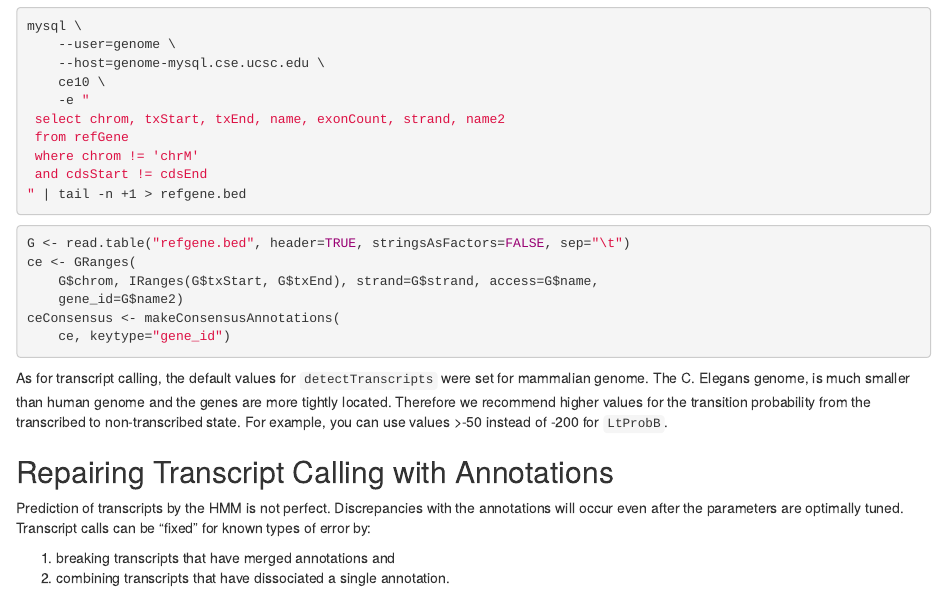
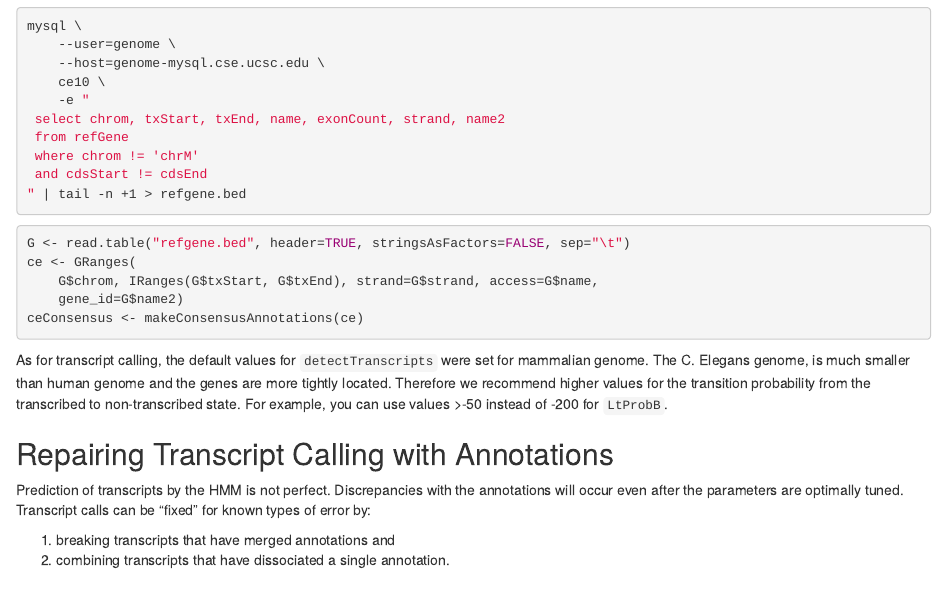
Before and after one commit to coregenomics/groHMM, an R Markdown document (vignettes/groHMM.Rmd): the page in a window 1100 px wide, from 7410 px down. Rendered offline with R 4.5, knitr and Pandoc, with nearby package versions; drawn as R Markdown's standard HTML page in place of the format the file asks for; some code elsewhere in the file could not run offline; common packages that the code uses without loading them are loaded.

Commit message:
MAINT: Remove old unused argument

````diff
--- a/vignettes/groHMM.Rmd
+++ b/vignettes/groHMM.Rmd
@@ -441,8 +441,7 @@ G <- read.table("refgene.bed", header=TRUE, stringsAsFactors=FALSE, sep="\t")
 ce <- GRanges(
     G$chrom, IRanges(G$txStart, G$txEnd), strand=G$strand, access=G$name,
     gene_id=G$name2)
-ceConsensus <- makeConsensusAnnotations(
-    ce, keytype="gene_id")
+ceConsensus <- makeConsensusAnnotations(ce)
 ```
 
 As for transcript calling,
````
